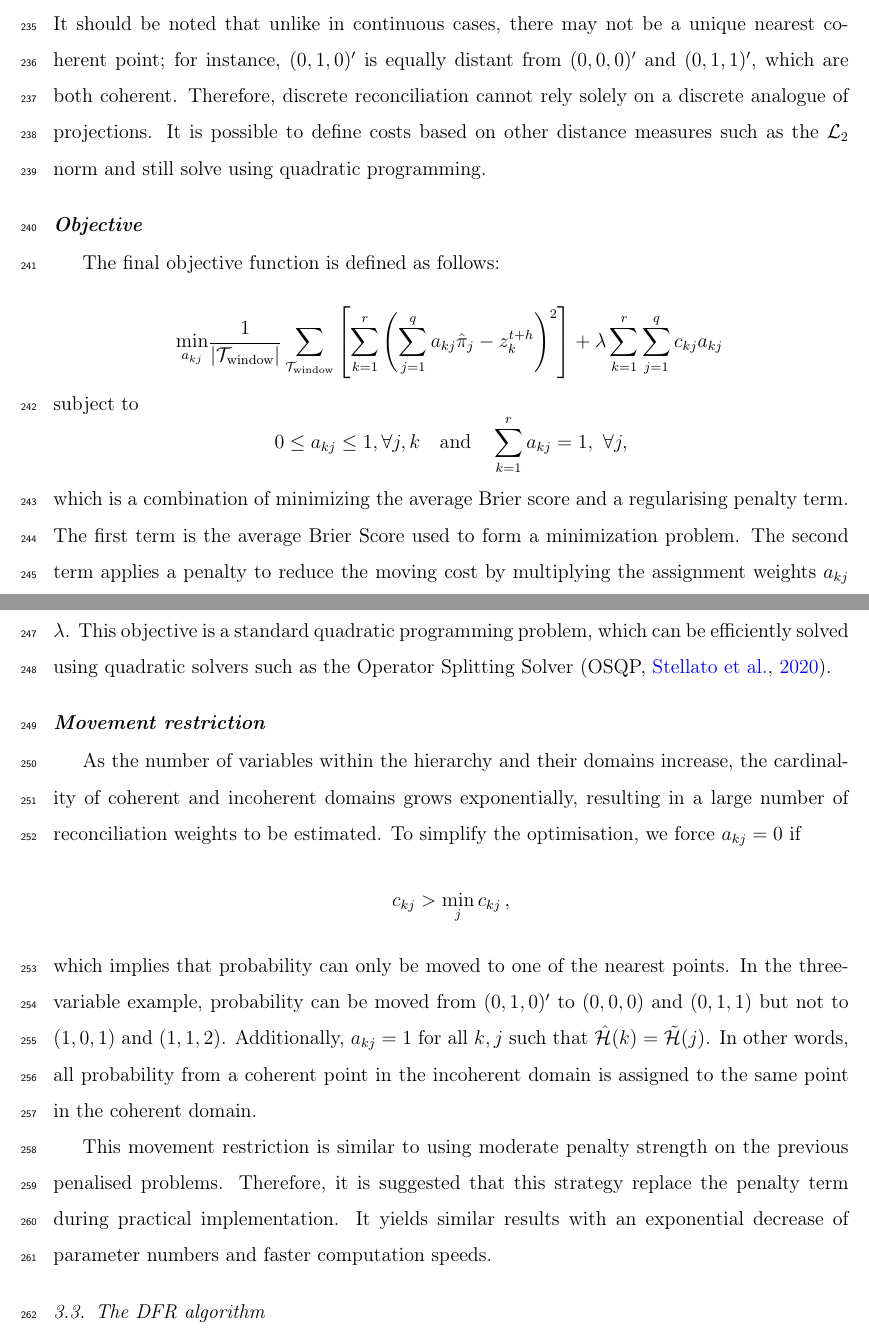
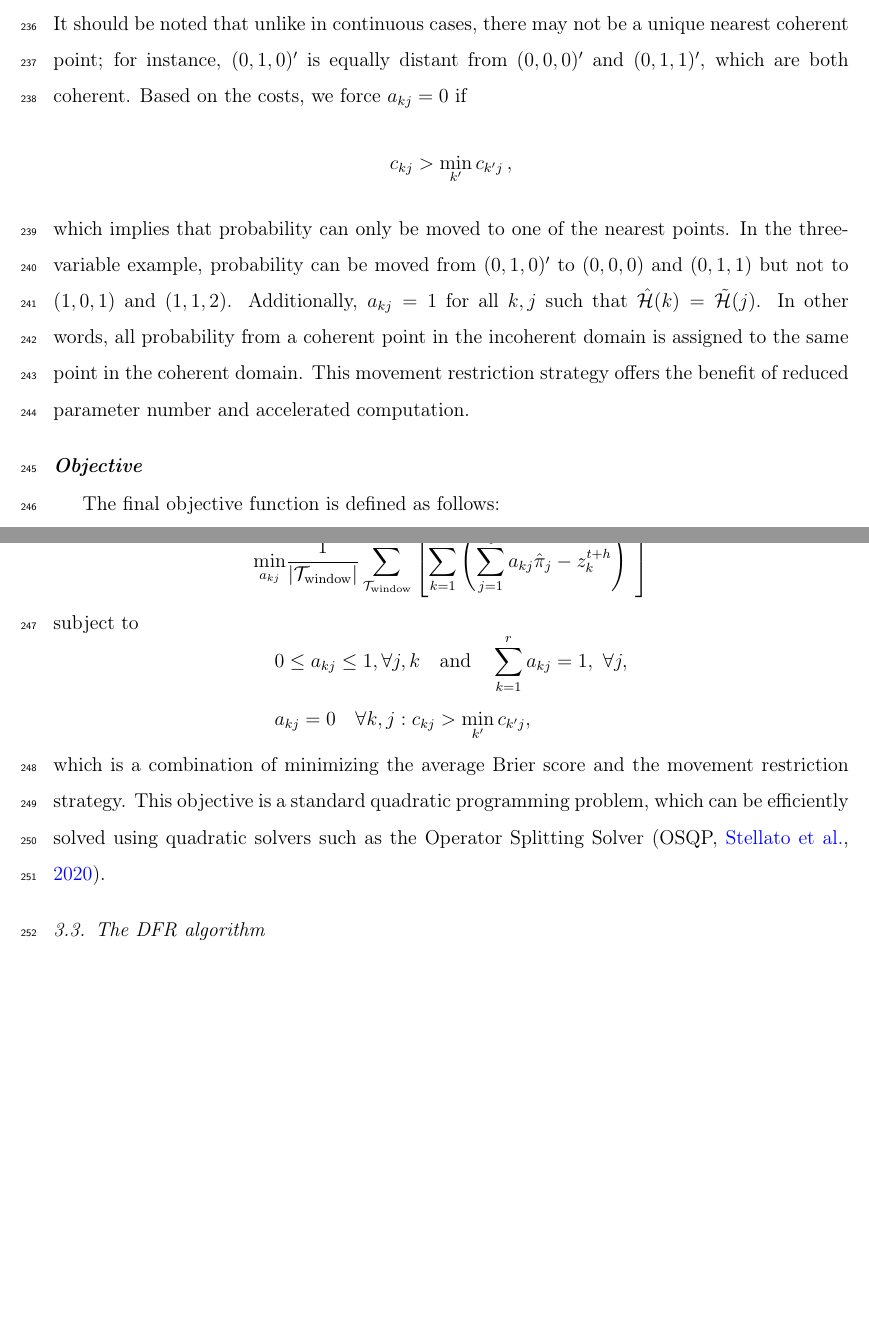
Before and after one commit to AngelPone/paper-dfr, a LaTeX paper (manuscript/dfr.tex): two parts of pages 11 and 12 of 33, joined at a grey line, cut so that both start at the same text, the shorter picture padded with empty space. Compiled offline with pdfLaTeX.

Commit message:
revise movement restriction

```diff
--- a/manuscript/dfr.tex
+++ b/manuscript/dfr.tex
@@ -343,7 +343,14 @@ Additionally, Section~\ref{sec:bottomup} extends the classical bottom-up and top
     c_{12}=\left|\left|\begin{pmatrix}0\\1\\0\end{pmatrix}-\begin{pmatrix}0\\0\\0\end{pmatrix}\right|\right|_1=1\,.
     \]
     It should be noted that unlike in continuous cases, there may not be a unique nearest coherent point; for instance, $(0,1,0)'$ is equally distant from $(0,0,0)'$ and $(0,1,1)'$, which are both coherent.
-    Therefore, discrete reconciliation cannot rely solely on a discrete analogue of projections. It is possible to define costs based on other distance measures such as the $\mathcal{L}_2$ norm and still solve using quadratic programming.
+    Based on the costs, we force $a_{kj}=0$ if
+    \[
+      c_{kj}>\underset{k'}{\min}\,c_{k'j}\,,
+    \]
+    which implies that probability can only be moved to one of the nearest points. In the three-variable example, probability can be moved from $(0,1,0)'$ to $(0,0,0)$ and $(0,1,1)$ but not to $(1,0,1)$ and $(1,1,2)$.
+    Additionally, $a_{kj}=1$ for all $k,j$ such that $\hat{\mathcal{H}}(k)=\tilde{\mathcal{H}}(j)$.
+    In other words, all probability from a coherent point in the incoherent domain is assigned to the same point in the coherent domain.
+    This movement restriction strategy offers the benefit of reduced parameter number and accelerated computation.
 
 
     \subsubsection*{\textbf{Objective}}
@@ -351,30 +358,19 @@ Additionally, Section~\ref{sec:bottomup} extends the classical bottom-up and top
     The final objective function is defined as follows:
 
     \[
-    \underset{a_{kj}}{\min} \frac{1}{|\mathcal{T}_{\textrm{window}}|}\sum\limits_{\mathcal{T}_{\textrm{window}}}\left[\sum\limits_{k=1}^r\left(\sum\limits_{j=1}^q a_{kj}\hat{{\pi}}_j-z^{t+h}_k\right)^2\right] + \lambda\sum\limits_{k=1}^r\sum\limits_{j=1}^q c_{kj}a_{kj}\,
+    \underset{a_{kj}}{\min} \frac{1}{|\mathcal{T}_{\textrm{window}}|}\sum\limits_{\mathcal{T}_{\textrm{window}}}\left[\sum\limits_{k=1}^r\left(\sum\limits_{j=1}^q a_{kj}\hat{{\pi}}_j-z^{t+h}_k\right)^2\right]
     \]
     subject to
     \[
-    0\leq a_{kj}\leq 1,\forall j, k \quad \text{and} \quad
-    \sum\limits_{k=1}^r a_{kj} = 1,~\forall j,
+    \begin{aligned}
+    &0\leq a_{kj}\leq 1,\forall j, k \quad \text{and} \quad
+    \sum\limits_{k=1}^r a_{kj} = 1,~\forall j,\\
+    & a_{kj} = 0 \quad \forall k,j: c_{kj}>\underset{k'}{\min}\,c_{k'j},
+    \end{aligned}
     \]
-    which is a combination of minimizing the average Brier score and a regularising penalty term.
-    The first term is the average Brier Score used to form a minimization problem. The second term applies a penalty to reduce the moving cost by multiplying the assignment weights $a_{kj}$ with $\mathcal{L}_1$ distance $c_{kj}$.
-    The penalty strength can be adjusted using manually specified coefficient $\lambda$.
+    which is a combination of minimizing the average Brier score and the movement restriction strategy.
     This objective is a standard quadratic programming problem, which can be efficiently solved using quadratic solvers such as the Operator Splitting Solver~\citep[OSQP,][]{stellatoOSQPOperatorSplitting2020}.
 
-    \subsubsection*{\textbf{Movement restriction}}
-    As the number of variables within the hierarchy and their domains increase, the cardinality of coherent and incoherent domains grows exponentially, resulting in a large number of reconciliation weights to be estimated.
-    To simplify the optimisation, we force $a_{kj}=0$ if
-    \[
-      c_{kj}>\underset{j}{\min}\,c_{kj}\,,
-    \]
-    which implies that probability can only be moved to one of the nearest points. In the three-variable example, probability can be moved from $(0,1,0)'$ to $(0,0,0)$ and $(0,1,1)$ but not to $(1,0,1)$ and $(1,1,2)$.
-    Additionally, $a_{kj}=1$ for all $k,j$ such that $\hat{\mathcal{H}}(k)=\tilde{\mathcal{H}}(j)$.
-    In other words, all probability from a coherent point in the incoherent domain is assigned to the same point in the coherent domain.
-
-    This movement restriction is similar to using moderate penalty strength on the previous penalised problems.
-    Therefore, it is suggested that this strategy replace the penalty term during practical implementation. It yields similar results with an exponential decrease of parameter numbers and faster computation speeds.
 
     \subsection{The DFR algorithm}
     \label{sec:algorithm1}
```
Also changed, not shown: R1/reply-R1-letter.tex (+3 -0 lines), manuscript/dfr.tex (4 more changed lines).
